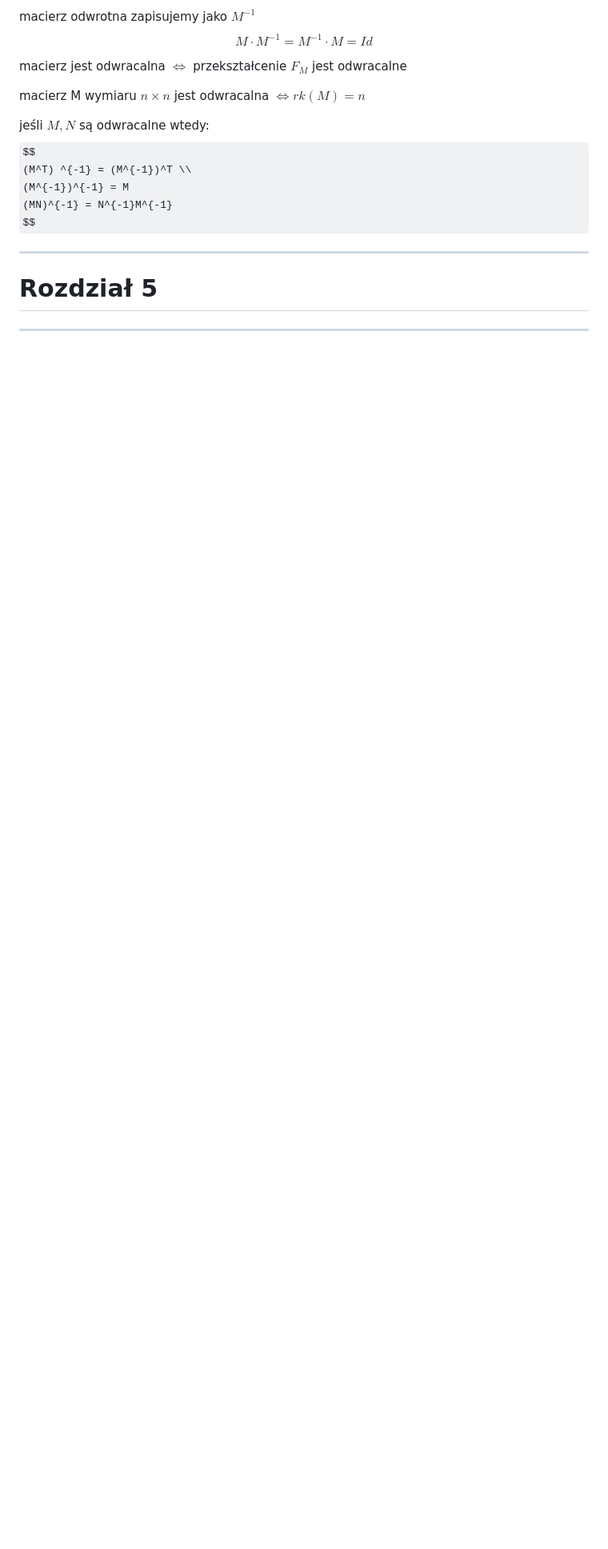
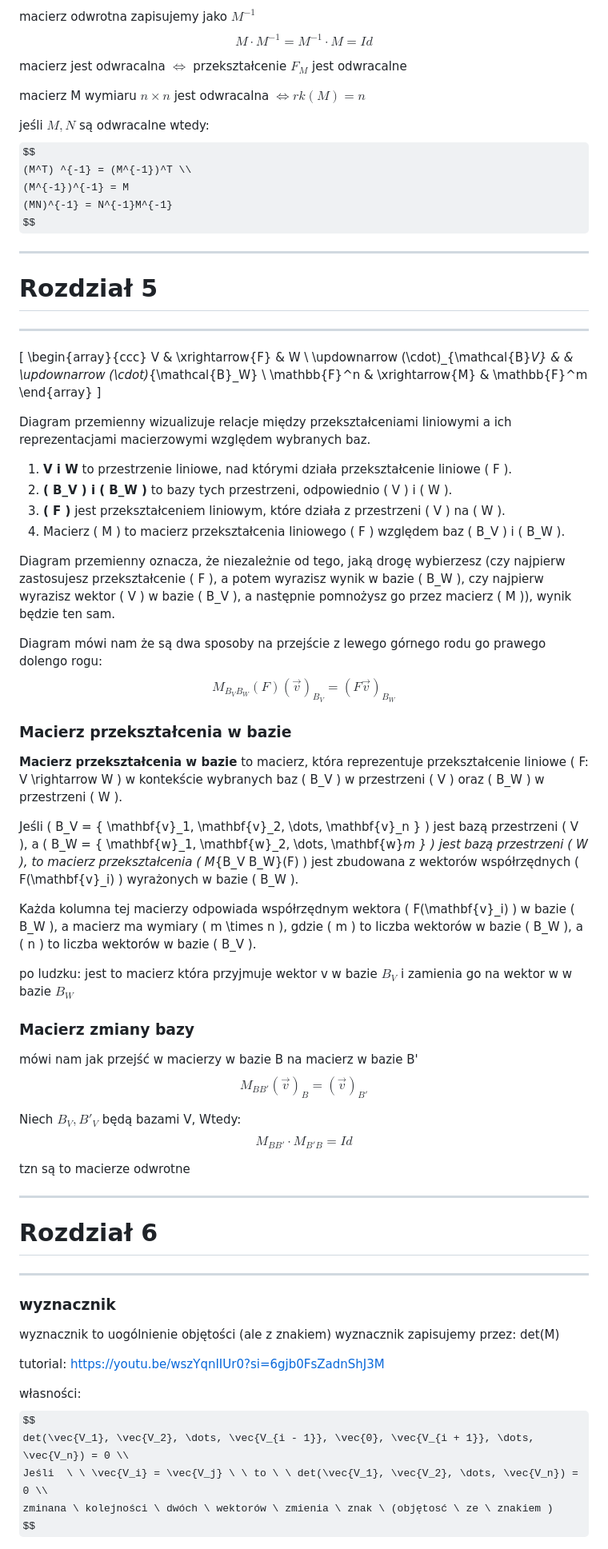
Before and after one commit to Hinski2/school, a Markdown page: algebra/notatki.md, the part around one of its changes. Shown at 80% size. GitHub-like rendering; some formulas as TeX source; blank space fills up the shorter version.

```diff
--- a/algebra/notatki.md
+++ b/algebra/notatki.md
@@ -304,3 +304,67 @@ $$
 # Rozdział 5
 
 ---
+
+\[
+\begin{array}{ccc}
+V & \xrightarrow{F} & W \\
+\updownarrow (\cdot)_{\mathcal{B}_V} & & \updownarrow (\cdot)_{\mathcal{B}_W} \\
+\mathbb{F}^n & \xrightarrow{M} & \mathbb{F}^m
+\end{array}
+\]
+
+Diagram przemienny wizualizuje relacje między przekształceniami liniowymi a ich reprezentacjami macierzowymi względem wybranych baz.
+
+1. **V i W** to przestrzenie liniowe, nad którymi działa przekształcenie liniowe \( F \).
+2. **\( B_V \) i \( B_W \)** to bazy tych przestrzeni, odpowiednio \( V \) i \( W \).
+3. **\( F \)** jest przekształceniem liniowym, które działa z przestrzeni \( V \) na \( W \).
+4. Macierz \( M \) to macierz przekształcenia liniowego \( F \) względem baz \( B_V \) i \( B_W \).
+
+Diagram przemienny oznacza, że niezależnie od tego, jaką drogę wybierzesz (czy najpierw zastosujesz przekształcenie \( F \), a potem wyrazisz wynik w bazie \( B_W \), czy najpierw wyrazisz wektor \( V \) w bazie \( B_V \), a następnie pomnożysz go przez macierz \( M \)), wynik będzie ten sam.
+
+Diagram mówi nam że są dwa sposoby na przejście z lewego górnego rodu go prawego dolengo rogu:
+$$
+M_{B_V B_W}(F)(\vec{v})_{B_V} = (F \vec{v}) _ {B_W}
+$$
+
+### Macierz przekształcenia w bazie
+**Macierz przekształcenia w bazie** to macierz, która reprezentuje przekształcenie liniowe \( F: V \rightarrow W \) w kontekście wybranych baz \( B_V \) w przestrzeni \( V \) oraz \( B_W \) w przestrzeni \( W \).
+
+Jeśli \( B_V = \{ \mathbf{v}_1, \mathbf{v}_2, \dots, \mathbf{v}_n \} \) jest bazą przestrzeni \( V \), a \( B_W = \{ \mathbf{w}_1, \mathbf{w}_2, \dots, \mathbf{w}_m \} \) jest bazą przestrzeni \( W \), to macierz przekształcenia \( M_{B_V B_W}(F) \) jest zbudowana z wektorów współrzędnych \( F(\mathbf{v}_i) \) wyrażonych w bazie \( B_W \).
+
+Każda kolumna tej macierzy odpowiada współrzędnym wektora \( F(\mathbf{v}_i) \) w bazie \( B_W \), a macierz ma wymiary \( m \times n \), gdzie \( m \) to liczba wektorów w bazie \( B_W \), a \( n \) to liczba wektorów w bazie \( B_V \).
+
+po ludzku: jest to macierz która przyjmuje wektor v w bazie $B_V$ i zamienia go na wektor w w bazie $B_W$
+
+### Macierz zmiany bazy
+mówi nam jak przejść w macierzy w bazie B na macierz w bazie B'
+$$
+M_{BB'}(\vec{v})_{B} = (\vec{v})_{B'}
+$$
+
+Niech $B_V, B'_V$ będą bazami V, Wtedy:
+$$
+M_{BB'}\cdot M_{B'B} = Id
+$$
+
+tzn są to macierze odwrotne
+
+---
+
+# Rozdział 6
+
+---
+
+### wyznacznik
+wyznacznik to uogólnienie objętości (ale z znakiem)
+wyznacznik zapisujemy przez: det(M)
+
+tutorial: https://youtu.be/wszYqnIIUr0?si=6gjb0FsZadnShJ3M
+
+własności:
+$$
+det(\vec{V_1}, \vec{V_2}, \dots, \vec{V_{i - 1}}, \vec{0}, \vec{V_{i + 1}}, \dots, \vec{V_n}) = 0 \\
+Jeśli  \ \ \vec{V_i} = \vec{V_j} \ \ to \ \ det(\vec{V_1}, \vec{V_2}, \dots, \vec{V_n}) = 0 \\
+zminana \ kolejności \ dwóch \ wektorów \ zmienia \ znak \ (objętosć \ ze \ znakiem )
+$$
+
```
Also changed, not shown: other parts of algebra/notatki.md (+83 -0 lines).
